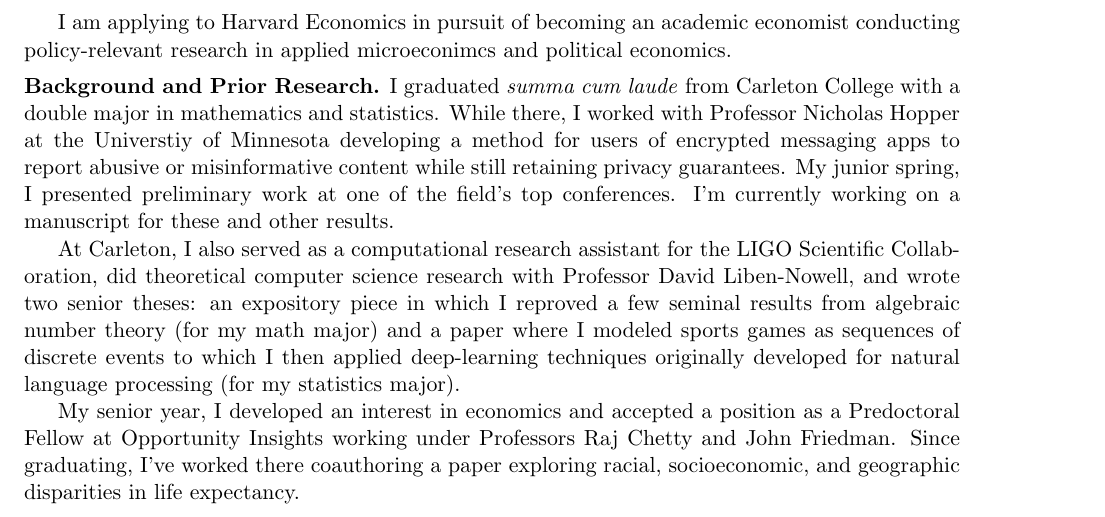
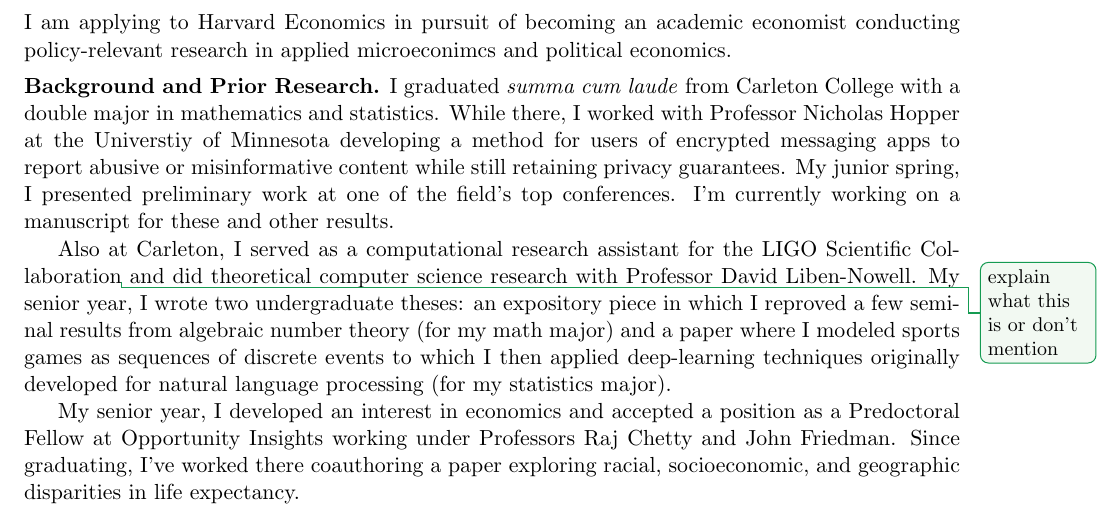
Before and after one commit to alipatti/grad-school, a LaTeX document (sop/econ.tex): part of page 1 of 2, cut so that both start at the same text. Compiled offline with pdfLaTeX.

Commit message:
formatting/intro tweaks to econ sop

```diff
--- a/sop/econ.tex
+++ b/sop/econ.tex
@@ -11,8 +11,12 @@
 \newcommand\school{Harvard\xspace}
 \newcommand\program{Economics\xspace}
 
+\author{Pattison}
+\title{Statement of Purpose}
+
 \begin{document}
 
+\noindent
 I am applying to \school \program in pursuit of becoming an academic economist conducting policy-relevant research in applied microeconimcs and political economics.
 
 \section{Background and Prior Research}
@@ -22,7 +26,8 @@
 My junior spring, I presented preliminary work at one of the field's top conferences.
 I'm currently working on a manuscript for these and other results.
 
-At Carleton, I also served as a computational research assistant for the LIGO Scientific Collaboration, did theoretical computer science research with Professor David Liben-Nowell, and wrote two senior theses: an expository piece in which I reproved a few seminal results from algebraic number theory (for my math major) and a paper where I modeled sports games as sequences of discrete events to which I then applied deep-learning techniques originally developed for natural language processing (for my statistics major).
+Also at Carleton, I served as a computational research assistant for the LIGO Scientific Collaboration\note{explain what this is or don't mention} and did theoretical computer science research with Professor David Liben-Nowell.
+My senior year, I wrote two undergraduate theses: an expository piece in which I reproved a few seminal results from algebraic number theory (for my math major) and a paper where I modeled sports games as sequences of discrete events to which I then applied deep-learning techniques originally developed for natural language processing (for my statistics major).
 
 My senior year, I developed an interest in economics and accepted a position as a Predoctoral Fellow at Opportunity Insights working under Professors Raj Chetty and John Friedman.
 Since graduating, I've worked there coauthoring a paper exploring racial, socioeconomic, and geographic disparities in life expectancy.
```
